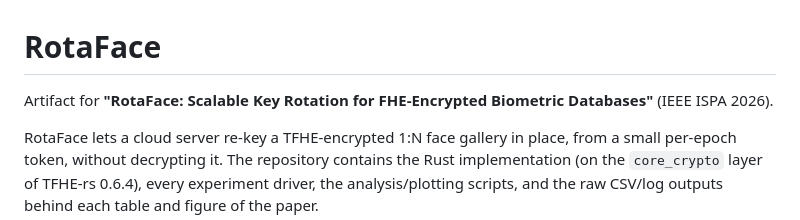
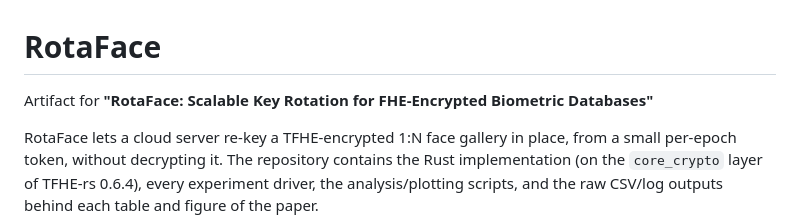
Before and after one commit to acprk/RotaFace, a Markdown page: README.md, the part around the change. Rendered like a GitHub page.

```diff
--- a/README.md
+++ b/README.md
@@ -1,6 +1,6 @@
 # RotaFace
 
-Artifact for **"RotaFace: Scalable Key Rotation for FHE-Encrypted Biometric Databases"** (IEEE ISPA 2026).
+Artifact for **"RotaFace: Scalable Key Rotation for FHE-Encrypted Biometric Databases"**
 
 RotaFace lets a cloud server re-key a TFHE-encrypted 1:N face gallery in place, from a small per-epoch token, without
 decrypting it. The repository contains the Rust implementation (on the `core_crypto` layer of TFHE-rs 0.6.4), every
```
